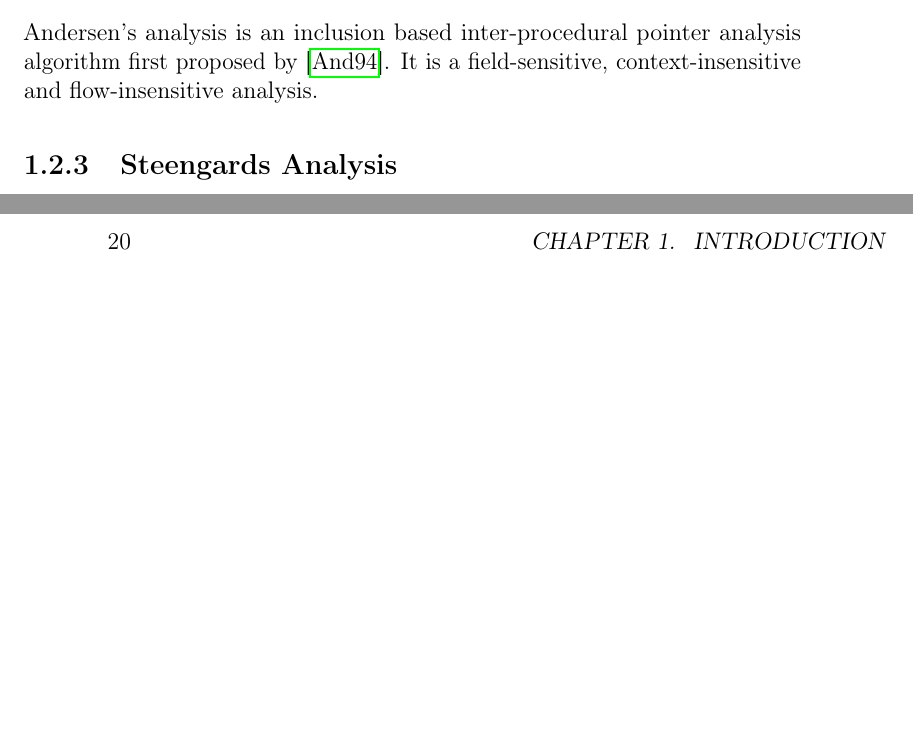
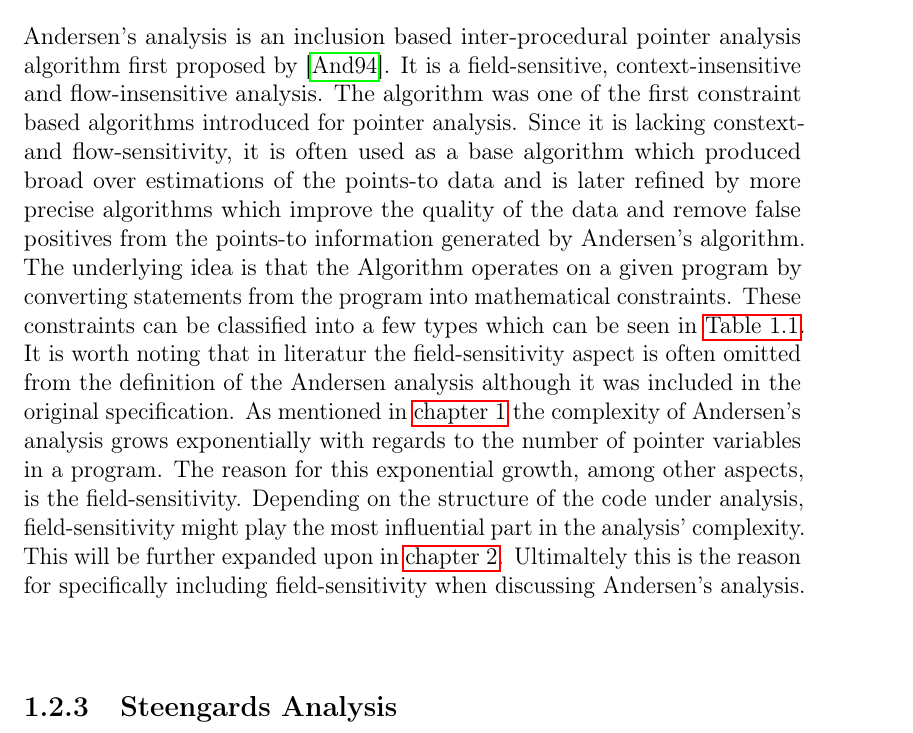
Before and after one commit to lukasboettcher/msc-paper, a LaTeX thesis (main.tex, which reads include/chap1_introduction.tex): two parts of pages 21 and 24 of 32 before the commit and part of page 21 of 32 after it, the two joined at a grey line, cut so that both start at the same text, the shorter picture padded with empty space. Compiled offline with pdfLaTeX.

Commit message:
rework andersen analysis

```diff
--- a/include/chap1_introduction.tex
+++ b/include/chap1_introduction.tex
@@ -232,4 +232,10 @@ heap abstractions \cite{kanvar2016heap}
 field - flow - context - array sensitivity; structure sensitivity: \cite{balatsouras2016structure}
 \subsection{Andersen's Analysis}
 Andersen's analysis is an inclusion based inter-procedural pointer analysis algorithm first proposed by \cite{andersen1994program}. It is a field-sensitive, context-insensitive and flow-insensitive analysis.
+The algorithm was one of the first constraint based algorithms introduced for pointer analysis. Since it is lacking constext- and flow-sensitivity, it is often used as a base algorithm which produced broad over estimations of the points-to data and is later refined by more precise algorithms which improve the quality of the data and remove false positives from the points-to information generated by Andersen's algorithm.
+%Boyond the originally proposed Andersen Algorithm there have been multiple adaptations of the algorithm which
+The underlying idea is that the Algorithm operates on a given program by converting statements from the program into mathematical constraints.
+These constraints can be classified into a few types which can be seen in \autoref{tab:ander}.
+It is worth noting that in literatur the field-sensitivity aspect is often omitted from the definition of the Andersen analysis although it was included in the original specification.
+As mentioned in \autoref{chap:intro} the complexity of Andersen's analysis grows exponentially with regards to the number of pointer variables in a program. The reason for this exponential growth, among other aspects, is the field-sensitivity. Depending on the structure of the code under analysis, field-sensitivity might play the most influential part in the analysis' complexity. This will be further expanded upon in \autoref{chap:main}. Ultimaltely this is the reason for specifically including field-sensitivity when discussing Andersen's analysis.
 \begin{table}
```
Also changed, not shown: include/chap1_introduction.tex (1 more changed lines).
